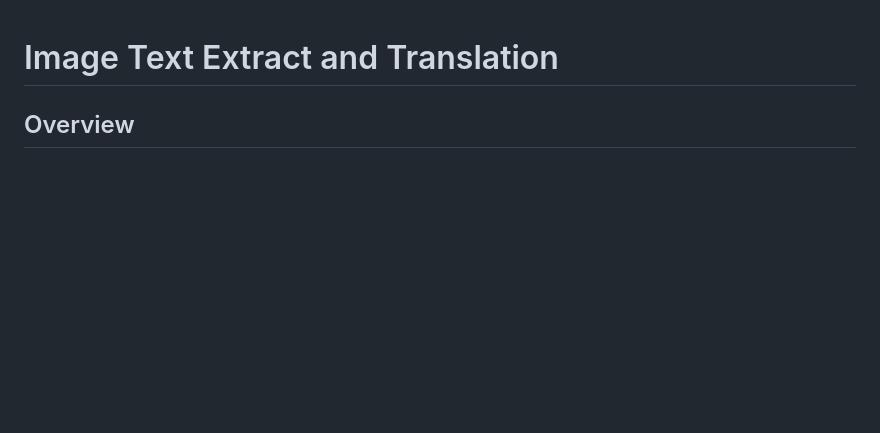
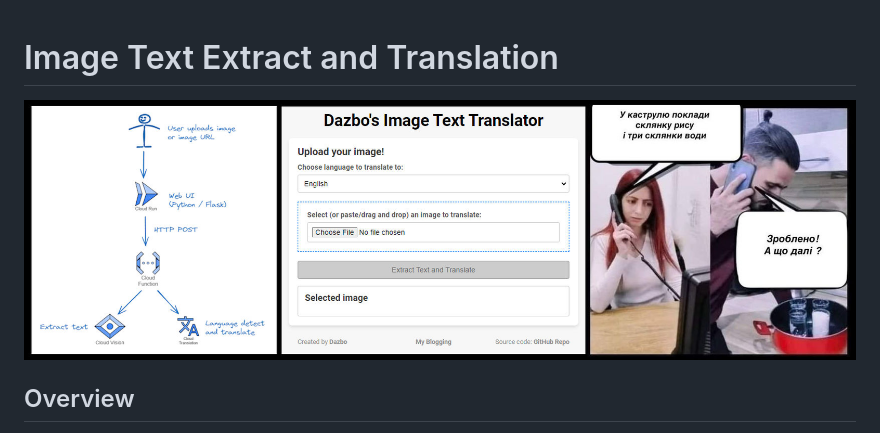
Before and after one commit to apsocarras/image-text-translator, a Markdown page: README.md, the part around the change. Rendered like a GitHub page; pictures changed too: docs/image-text-translator-amalgam.jpg (added); blank space fills up the shorter version.

Commit message:
Add doc image

```diff
--- a/README.md
+++ b/README.md
@@ -1,5 +1,6 @@
 # Image Text Extract and Translation
 
+![Image-Text-Translator Application](docs/image-text-translator-amalgam.jpg)
 ## Overview
 
 An application that allows a user to upload an image containing text. The text will be extracted, and translated as required. The translated text is returned.
```
